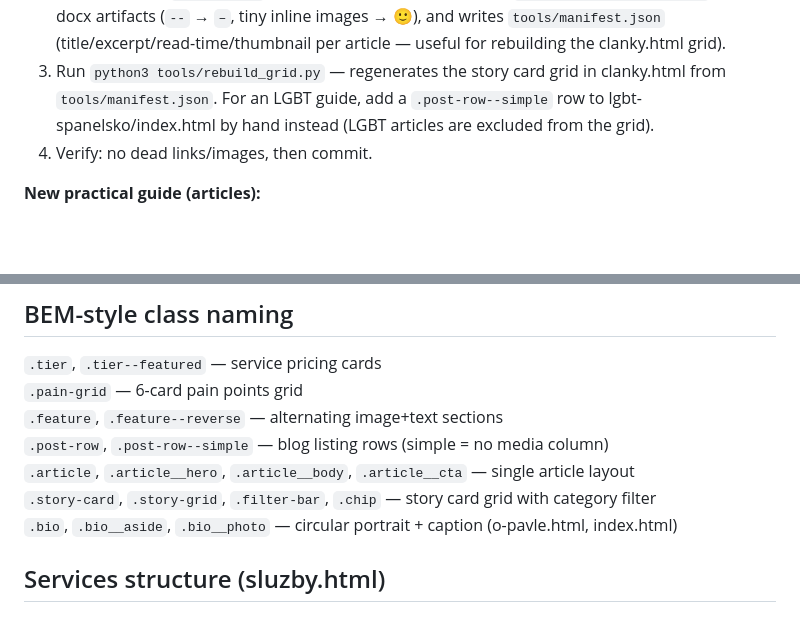
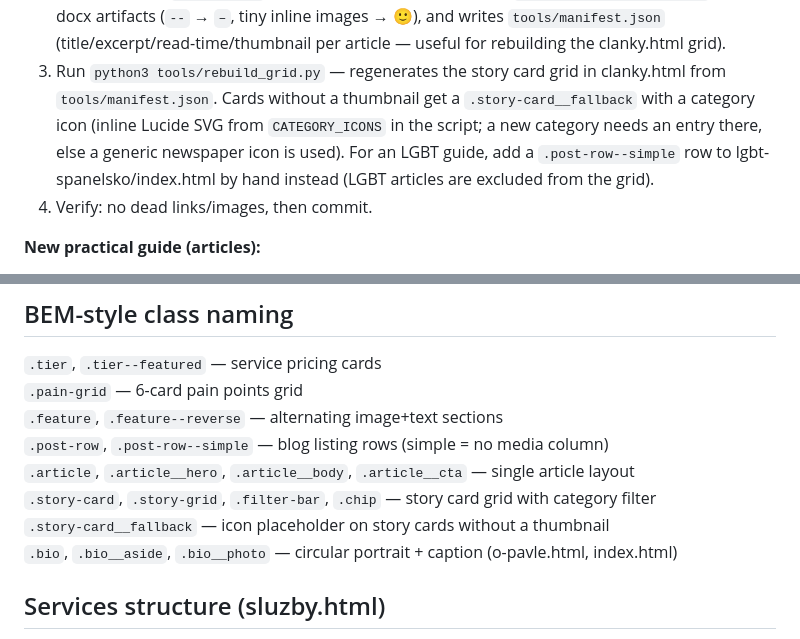
Before and after one commit to petryca/spanelsko-s-pavlou-design, a Markdown page: CLAUDE.md, 2 parts joined by grey strips. Drawn GitHub-style; blank space fills up the shorter version.

Commit message:
Document icon fallback for story cards in CLAUDE.md
Co-Authored-By: Claude Fable 5 <noreply@anthropic.com>

```diff
--- a/CLAUDE.md
+++ b/CLAUDE.md
@@ -58,8 +58,11 @@ category chip above the title; images compressed to JPG quality ~62, max 1200px
    fixes docx artifacts (`--` → `–`, tiny inline images → 🙂), and writes `tools/manifest.json`
    (title/excerpt/read-time/thumbnail per article — useful for rebuilding the clanky.html grid).
 3. Run `python3 tools/rebuild_grid.py` — regenerates the story card grid in clanky.html from
-   `tools/manifest.json`. For an LGBT guide, add a `.post-row--simple` row to
-   lgbt-spanelsko/index.html by hand instead (LGBT articles are excluded from the grid).
+   `tools/manifest.json`. Cards without a thumbnail get a `.story-card__fallback` with a
+   category icon (inline Lucide SVG from `CATEGORY_ICONS` in the script; a new category
+   needs an entry there, else a generic newspaper icon is used). For an LGBT guide, add a
+   `.post-row--simple` row to lgbt-spanelsko/index.html by hand instead (LGBT articles are
+   excluded from the grid).
 4. Verify: no dead links/images, then commit.
 
 **New practical guide (articles):**
@@ -121,6 +124,7 @@ Fonts: **Inter** (sans-serif) + **Lora** (serif headings) via Google Fonts.
 `.post-row`, `.post-row--simple` — blog listing rows (simple = no media column)
 `.article`, `.article__hero`, `.article__body`, `.article__cta` — single article layout
 `.story-card`, `.story-grid`, `.filter-bar`, `.chip` — story card grid with category filter
+`.story-card__fallback` — icon placeholder on story cards without a thumbnail
 `.bio`, `.bio__aside`, `.bio__photo` — circular portrait + caption (o-pavle.html, index.html)
 
 ## Services structure (sluzby.html)
```
